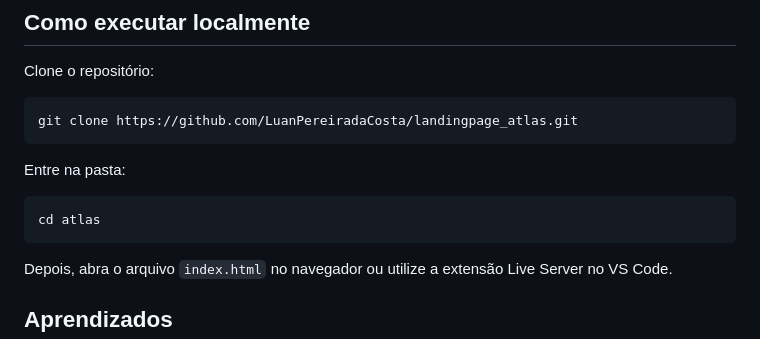
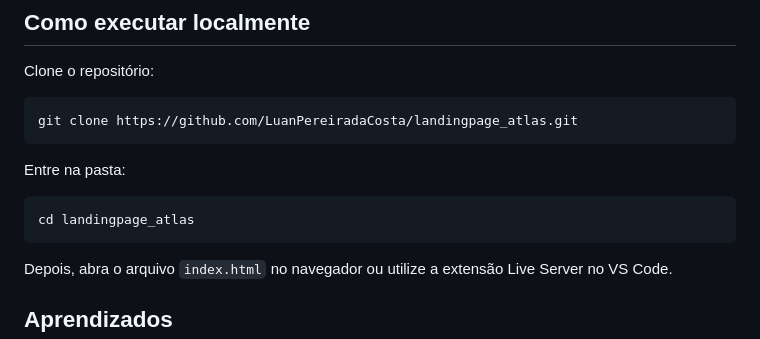
Before and after one commit to LuanPereiradaCosta/landingpage_atlas, a Markdown page: README.md, the part around the change. GitHub-like rendering.

Commit message:
corrige instrucao de execucao local

````diff
--- a/README.md
+++ b/README.md
@@ -132,7 +132,7 @@ git clone https://github.com/LuanPereiradaCosta/landingpage_atlas.git
 Entre na pasta:
 
 ```bash
-cd atlas
+cd landingpage_atlas
 ```
 
 Depois, abra o arquivo `index.html` no navegador ou utilize a extensão Live Server no VS Code.
````
